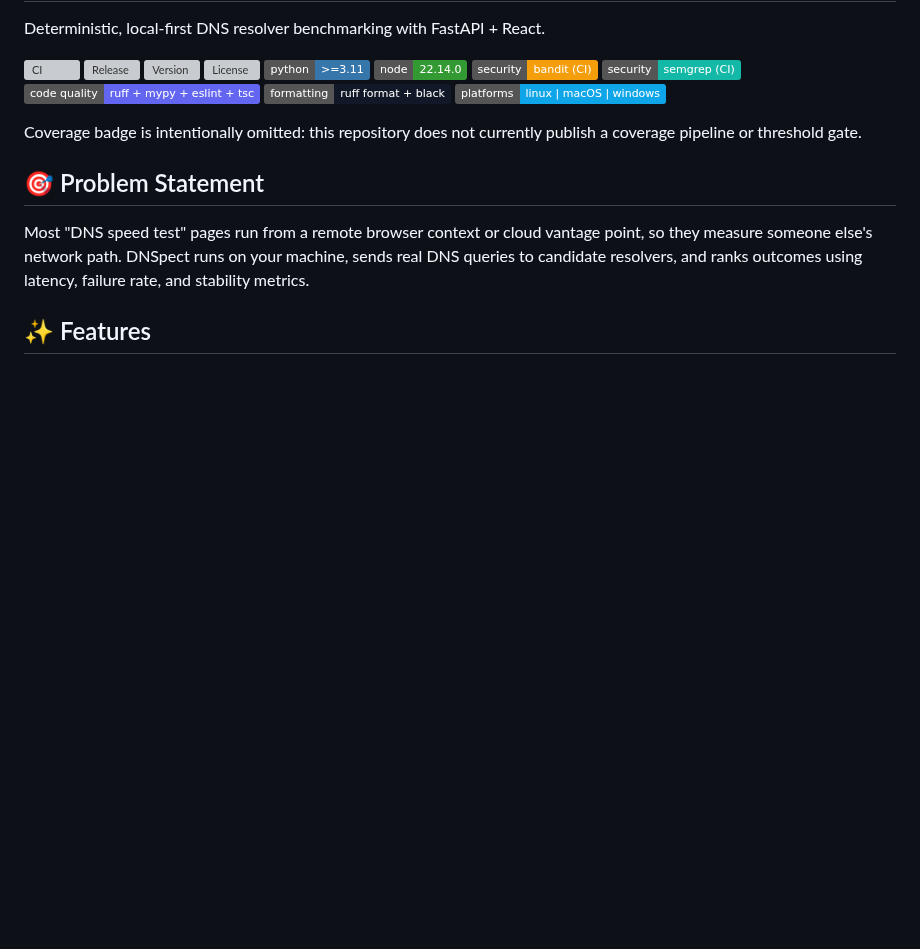
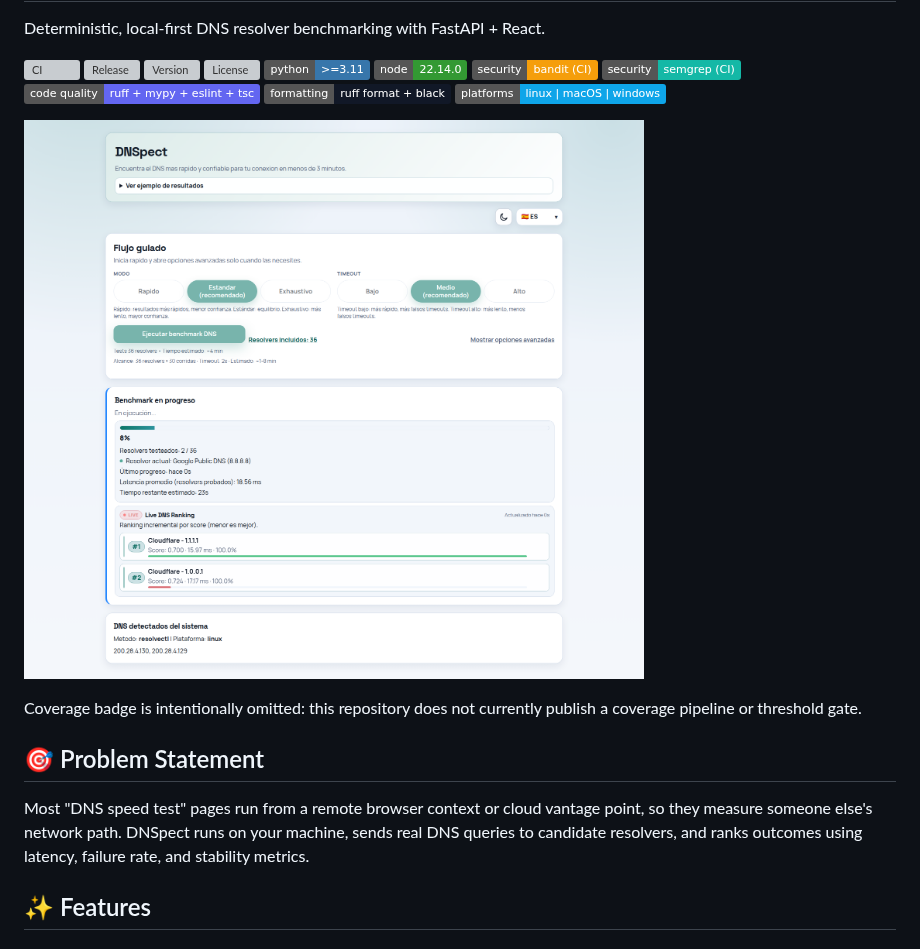
Before and after one commit to cortega26/DNSpect, a Markdown page: README.md, the part around the change. Drawn GitHub-style; pictures changed too: docs/assets/screenshot.png (added); badges without logos; blank space fills up the shorter version; grey boxes are pictures that could not be loaded.

Commit message:
docs(readme): add UI screenshot with benchmark in progress

```diff
--- a/README.md
+++ b/README.md
@@ -12,6 +12,8 @@ Deterministic, local-first DNS resolver benchmarking with FastAPI + React.
 [![Code Quality: Ruff + mypy + ESLint + tsc](https://img.shields.io/badge/code%20quality-ruff%20%2B%20mypy%20%2B%20eslint%20%2B%20tsc-6366f1)](.github/workflows/ci.yml)
 [![Formatting: Ruff format + Black](https://img.shields.io/badge/formatting-ruff%20format%20%2B%20black-111827)](.github/workflows/ci.yml)
 [![Platforms](https://img.shields.io/badge/platforms-linux%20%7C%20macOS%20%7C%20windows-0ea5e9)](.github/workflows/release.yml)
+
+![DNSpect UI](docs/assets/screenshot.png)
 
 Coverage badge is intentionally omitted: this repository does not currently publish a coverage pipeline or threshold gate.
 
```
